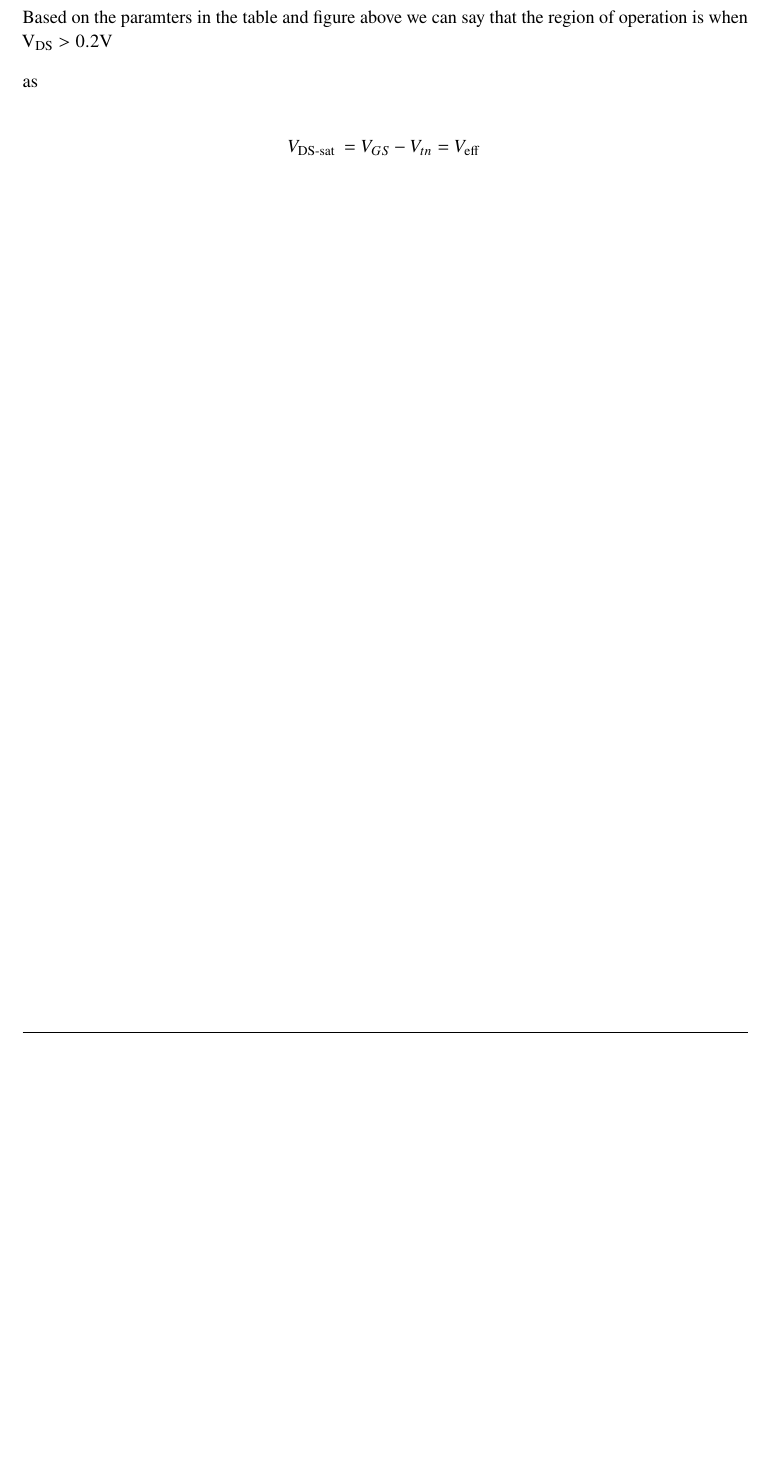
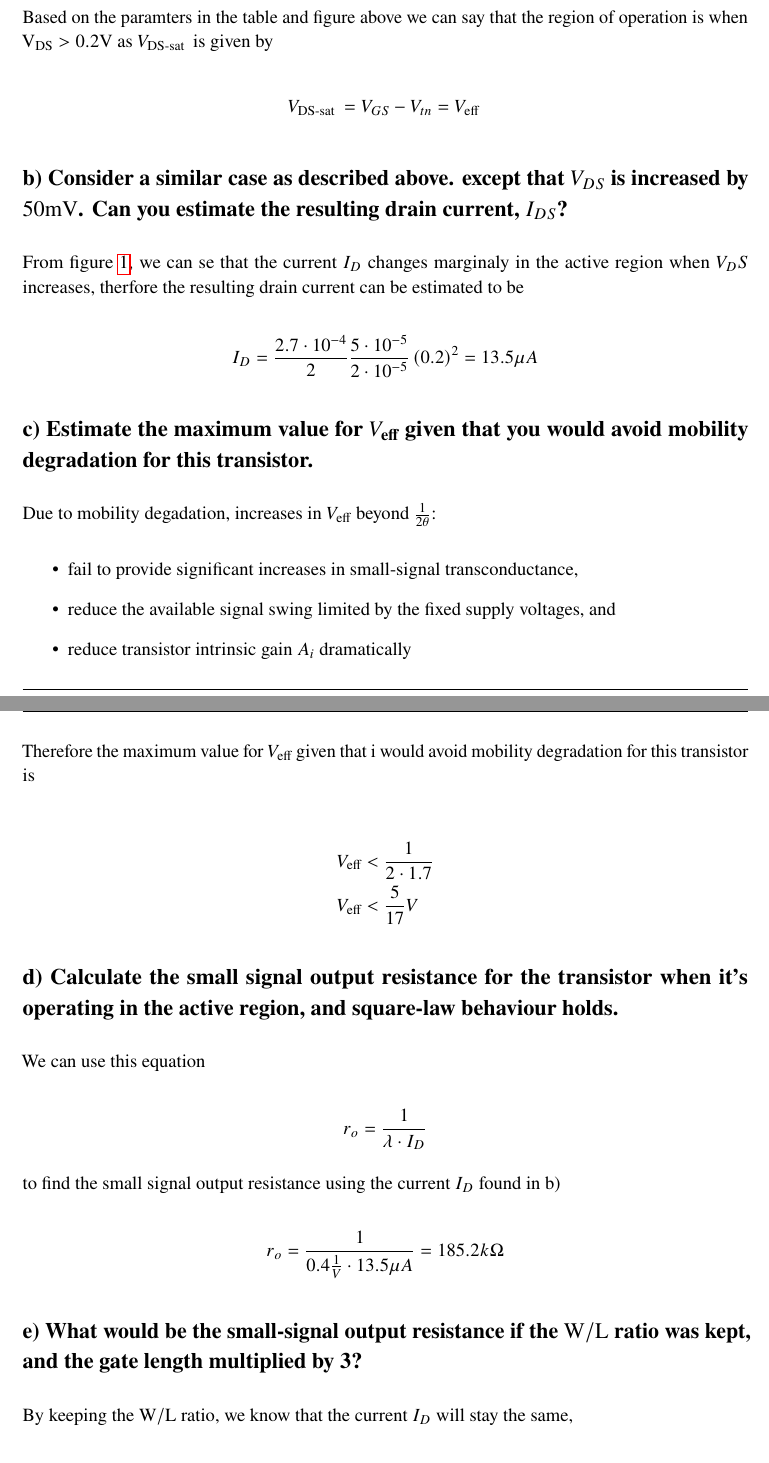
Before and after one commit to PeterhdPham/TFE4152_Design_of_Integrated_Circuits, a LaTeX problem sheet (Exercises/Exercise_2/main.tex, which reads Exercises/Exercise_2/Sections/01.tex, Exercises/Exercise_2/preamble/macros.tex): part of page 4 of 7 before the commit and two parts of pages 4 and 5 of 10 after it, the two joined at a grey line, cut so that both start at the same text, the shorter picture padded with empty space. Compiled offline with pdfLaTeX.

Commit message:
modified:   Exercises/Exercise_2/main.pdf

```diff
--- a/Exercises/Exercise_2/Sections/01.tex
+++ b/Exercises/Exercise_2/Sections/01.tex
@@ -38,8 +38,49 @@ The region of operation where $\text{V}_\text{DS}>\text{V}_\text{DS-sat}$, the d
 
-Based on the paramters in the table and figure above we can say that the region of operation is when $\text{V}_\text{DS}>0.2\text{V}$
-
-as
+Based on the paramters in the table and figure above we can say that the region of operation is when $\text{V}_\text{DS}>0.2\text{V}$ as $V_{\text {DS-sat }}$ is given by
 
 \begin{equation*}
     V_{\text {DS-sat }}=V_{G S}-V_{t n}=V_{\text {eff }}
 \end{equation*}
+
+\subsection*{b) Consider a similar case as described above. except that \( V_{D S} \) is increased by \( 50 \mathrm{mV} \). Can you estimate the resulting drain current, \( I_{D S} \)?}
+From figure \ref{fig:region_of_operation}, we can se that the current $I_D$ changes marginaly in the active region when $V_DS$ increases, therfore the resulting drain current can be estimated to be
+
+\begin{equation*}
+    I_{D}=\frac{2.7\cdot10^{-4}}{2} \frac{5\cdot10^{-5}}{2\cdot10^{-5}}\left(0.2\right)^{2}=13.5\mu A
+\end{equation*}
+
+\subsection*{c) Estimate the maximum value for $V_{\text{eff}}$ given that you would avoid mobility degradation for this transistor.}
+Due to mobility degadation, increases in $V_{\text{eff}}$ beyond $\frac{1}{2\theta}$:
+\begin{itemize}
+    \item fail to provide significant increases in small-signal transconductance,
+    \item reduce the available signal swing limited by the fixed supply voltages, and
+    \item reduce transistor intrinsic gain \textbf{$A_i$} dramatically
+\end{itemize}
+
+Therefore the maximum value for $V_{\text{eff}}$ given that i would avoid mobility degradation for this transistor is
+
+\begin{align*}
+    V_{\text{eff}}&<\frac{1}{2\cdot1.7}\\
+    V_{\text{eff}}&<\frac{5}{17}V
+\end{align*}
+
+
+\subsection*{d) Calculate the small signal output resistance for the transistor when it's operating in the active region, and square-law behaviour holds.}
+
+We can use this equation
+
+\begin{equation*}
+    r_{o}=\frac{1}{\lambda \cdot I_{D}}
+\end{equation*}
+
+to find the small signal output resistance using the current $I_D$ found in b)
+
+\begin{equation*}
+    r_{o}=\frac{1}{0.4 \frac{1}{V} \cdot 13.5\mu A}=185.2k \Omega
+\end{equation*}
+
+\subsection*{e) What would be the small-signal output resistance if the \( \mathrm{W} / \mathrm{L} \) ratio was kept, and the gate length multiplied by 3?}
+
+By keeping the \( \mathrm{W} / \mathrm{L} \) ratio, we know that the current $I_D$ will stay the same,
+
+\begin{equation*}
@@ -45,0 +100,2 @@ as
+    \frac{2 \mathrm{I}_{\mathrm{D}}}{\mathrm{V}_{\mathrm{eff}}}=\mu_{\mathrm{n}} \mathrm{C}_{\mathrm{ox}} \frac{\mathrm{W}}{\mathrm{L}} \mathrm{V}_{\mathrm{eff}}
+\end{equation*}
--- a/Exercises/Exercise_2/preamble/macros.tex
+++ b/Exercises/Exercise_2/preamble/macros.tex
@@ -102,14 +102,14 @@
 \newcommand{\importimage}[1]{
     \begin{figure}[H]
         \centering
-        \includegraphics[width=0.7 \textwidth]{../figures/#1.png}
+        \includegraphics[width=0.7 \textwidth]{../figures/#1}
         \label{fig:#1}
     \end{figure}}
 
 \newcommand{\importimagewcaption}[2]{
     \begin{figure}[H]
         \centering
-        \includegraphics[width=0.7 \textwidth]{../figures/#1.png}
+        \includegraphics[width=0.7 \textwidth]{../figures/#1}
         \caption{#2}
         \label{fig:#1}
     \end{figure}}
```
Also changed, not shown: Exercises/Exercise_2/figures/smallsignal.png (added), Exercises/Exercise_2/main.pdf, Exercises/Exercise_2/Sections/01.tex (40 more changed lines).
